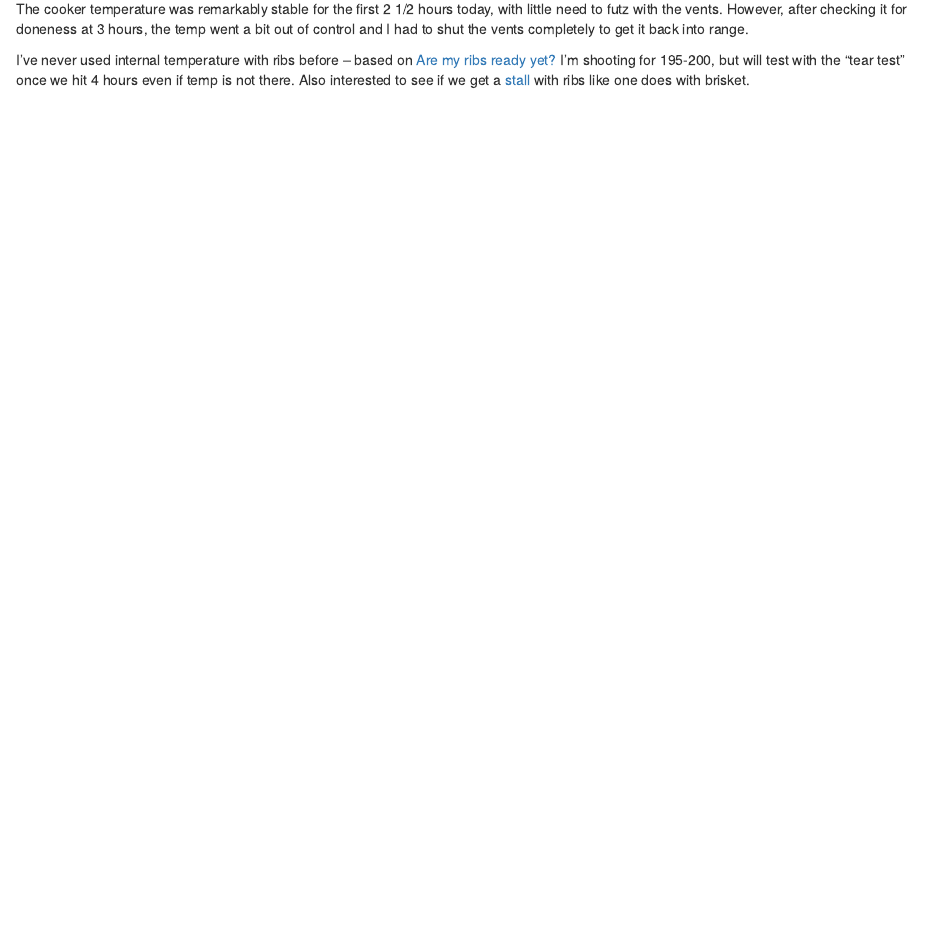
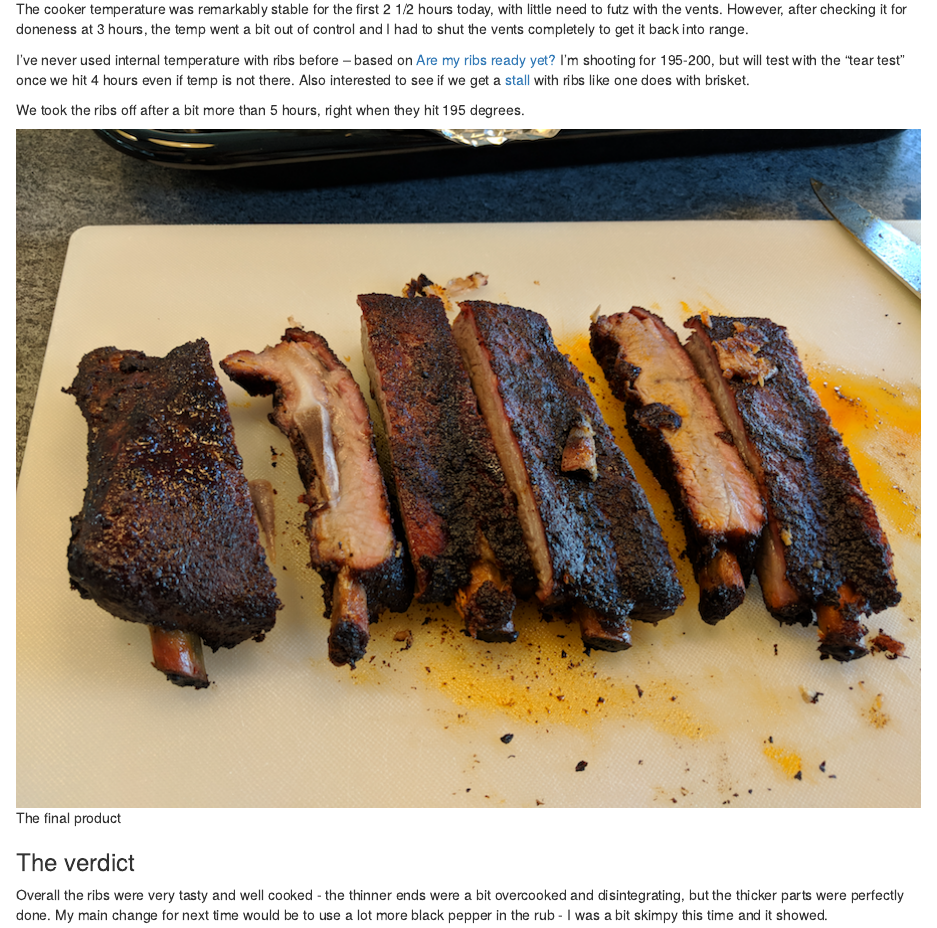
Before and after one commit to poldrack/bbq, an R Markdown document (ribs.Rmd): the page in a window 1100 px wide, from 2550 px down. The pictures show the output file ribs.html that the author committed with the source, opened offline.

Commit message:
temp update

```diff
--- a/ribs.Rmd
+++ b/ribs.Rmd
@@ -51,3 +51,11 @@ print(p)
 The cooker temperature was remarkably stable for the first 2 1/2 hours today, with little need to futz with the vents.  However, after checking it for doneness at 3 hours, the temp went a bit out of control and I had to shut the vents completely to get it back into range.
 
 I've never used internal temperature with ribs before -- based on [Are my ribs ready yet?](https://amazingribs.com/tested-recipes/pork-ribs-recipes/are-my-ribs-ready-yet) I'm shooting for 195-200, but will test with the "tear test" once we hit 4 hours even if temp is not there.  Also interested to see if we get a [stall](https://amazingribs.com/more-technique-and-science/more-cooking-science/understanding-and-beating-barbecue-stall-bane-all) with ribs like one does with brisket.
+
+We took the ribs off after a bit more than 5 hours, right when they hit 195 degrees.
+
+![The final product](ribs_June10_2018_after.png)
+
+### The verdict
+
+Overall the ribs were very tasty and well cooked - the thinner ends were a bit overcooked and disintegrating, but the thicker parts were perfectly done.  My main change for next time would be to use a lot more black pepper in the rub - I was a bit skimpy this time and it showed.
```
Also changed, not shown: ribs.html.
